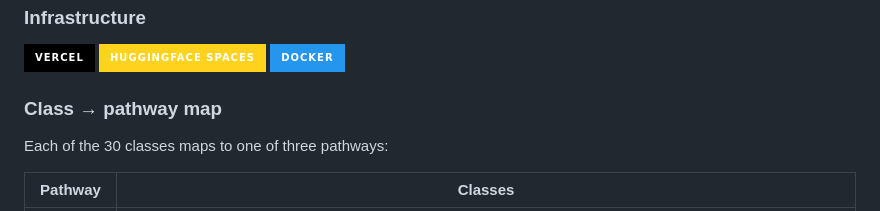
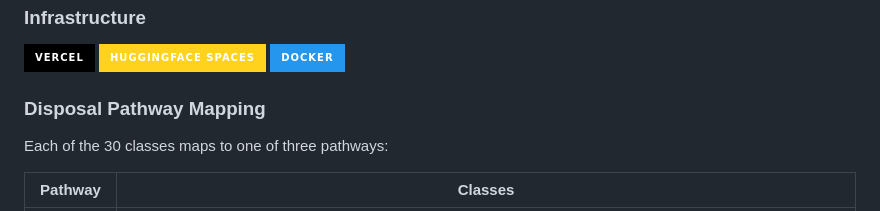
Before and after one commit to Raghavsk24/EcoBin, a Markdown page: README.md, the part around the change. Rendered like a GitHub page; badges without logos.

Commit message:
Update section title for clarity

```diff
--- a/README.md
+++ b/README.md
@@ -41,7 +41,7 @@ EcoBin is an AI-powered smart bin that helps people sort their waste correctly a
 ![HuggingFace](https://img.shields.io/badge/HuggingFace_Spaces-FFD21E?style=for-the-badge&logo=huggingface&logoColor=black)
 ![Docker](https://img.shields.io/badge/Docker-2496ED?style=for-the-badge&logo=docker&logoColor=white)
 
-### Class → pathway map
+### Disposal Pathway Mapping
 Each of the 30 classes maps to one of three pathways:
 
 | Pathway | Classes |
```
